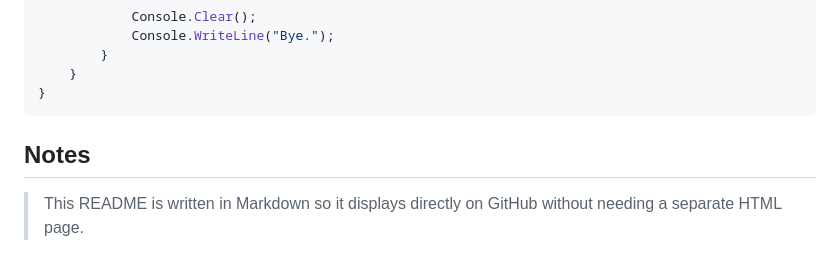
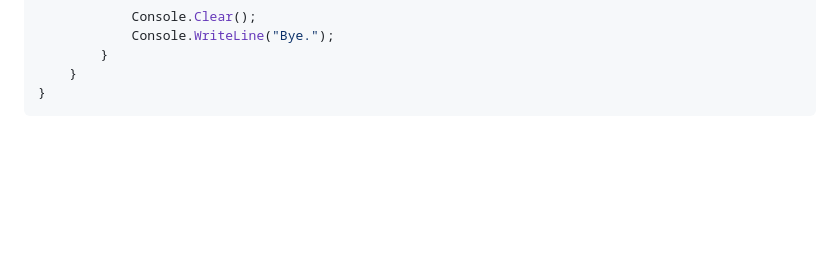
Before and after one commit to saiitanaa/ReSharp3DS, a Markdown page: README.md, the part around the change. Drawn GitHub-style; blank space fills up the shorter version.

````diff
--- a/README.md
+++ b/README.md
@@ -132,7 +132,3 @@ namespace ReSharp3DS
     }
 }
 ```
-
-## Notes
-
-> This README is written in Markdown so it displays directly on GitHub without needing a separate HTML page.
````
